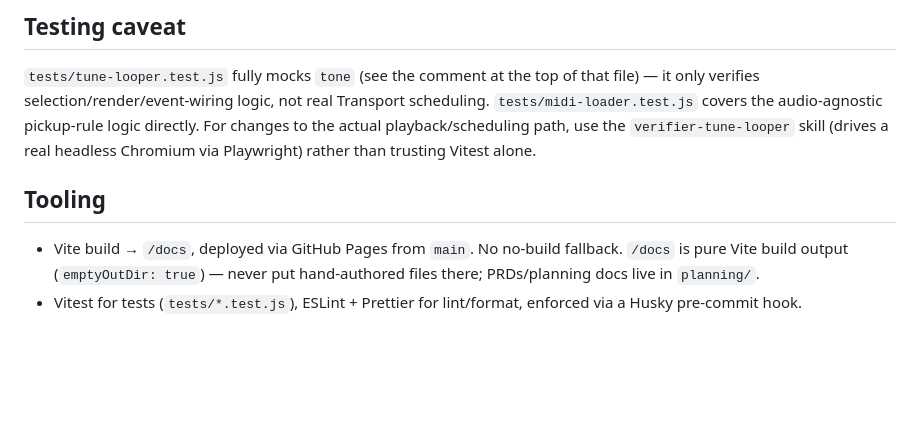
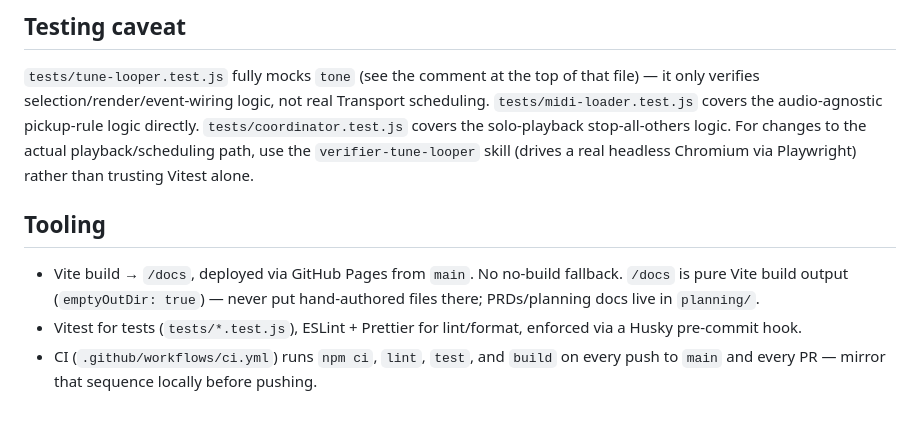
Before and after one commit to SethRAH/trad-tune-looper, a Markdown page: CLAUDE.md, the part around the change. GitHub-like rendering; blank space fills up the shorter version.

Commit message:
Document CI workflow and coordinator tests in CLAUDE.md
Co-Authored-By: Claude Sonnet 5 <noreply@anthropic.com>

```diff
--- a/CLAUDE.md
+++ b/CLAUDE.md
@@ -73,7 +73,8 @@ produce a `NormalizedTune`. One `<tune-looper>` custom element
 `tests/tune-looper.test.js` fully mocks `tone` (see the comment at the top
 of that file) — it only verifies selection/render/event-wiring logic, not
 real Transport scheduling. `tests/midi-loader.test.js` covers the
-audio-agnostic pickup-rule logic directly. For changes to the actual
+audio-agnostic pickup-rule logic directly. `tests/coordinator.test.js`
+covers the solo-playback stop-all-others logic. For changes to the actual
 playback/scheduling path, use the `verifier-tune-looper` skill (drives a
 real headless Chromium via Playwright) rather than trusting Vitest alone.
 
@@ -84,3 +85,6 @@ real headless Chromium via Playwright) rather than trusting Vitest alone.
   put hand-authored files there; PRDs/planning docs live in `planning/`.
 - Vitest for tests (`tests/*.test.js`), ESLint + Prettier for lint/format,
   enforced via a Husky pre-commit hook.
+- CI (`.github/workflows/ci.yml`) runs `npm ci`, `lint`, `test`, and `build`
+  on every push to `main` and every PR — mirror that sequence locally
+  before pushing.
```
